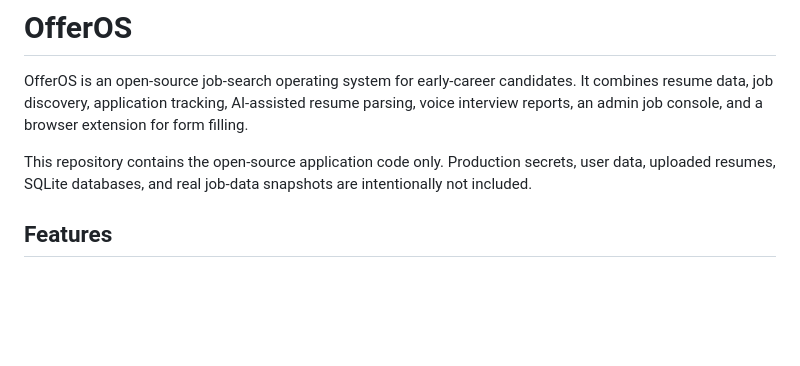
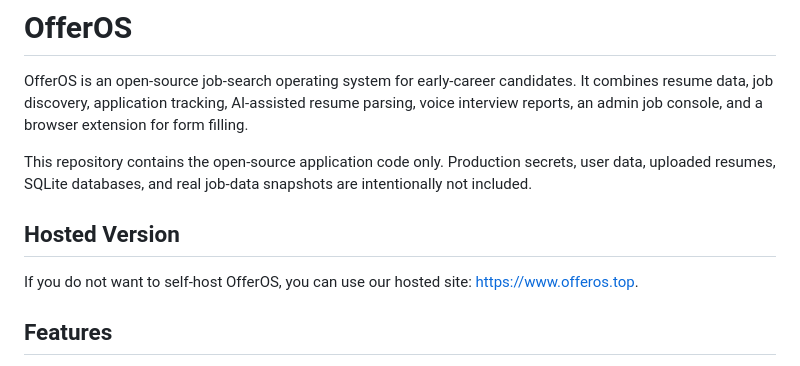
Before and after one commit to yongxuqu/offeros-get-job, a Markdown page: README.md, the part around the change. Rendered like a GitHub page; blank space fills up the shorter version.

Commit message:
Add hosted OfferOS site link

```diff
--- a/README.md
+++ b/README.md
@@ -3,6 +3,10 @@
 OfferOS is an open-source job-search operating system for early-career candidates. It combines resume data, job discovery, application tracking, AI-assisted resume parsing, voice interview reports, an admin job console, and a browser extension for form filling.
 
 This repository contains the open-source application code only. Production secrets, user data, uploaded resumes, SQLite databases, and real job-data snapshots are intentionally not included.
+
+## Hosted Version
+
+If you do not want to self-host OfferOS, you can use our hosted site: [https://www.offeros.top](https://www.offeros.top).
 
 ## Features
 
```
